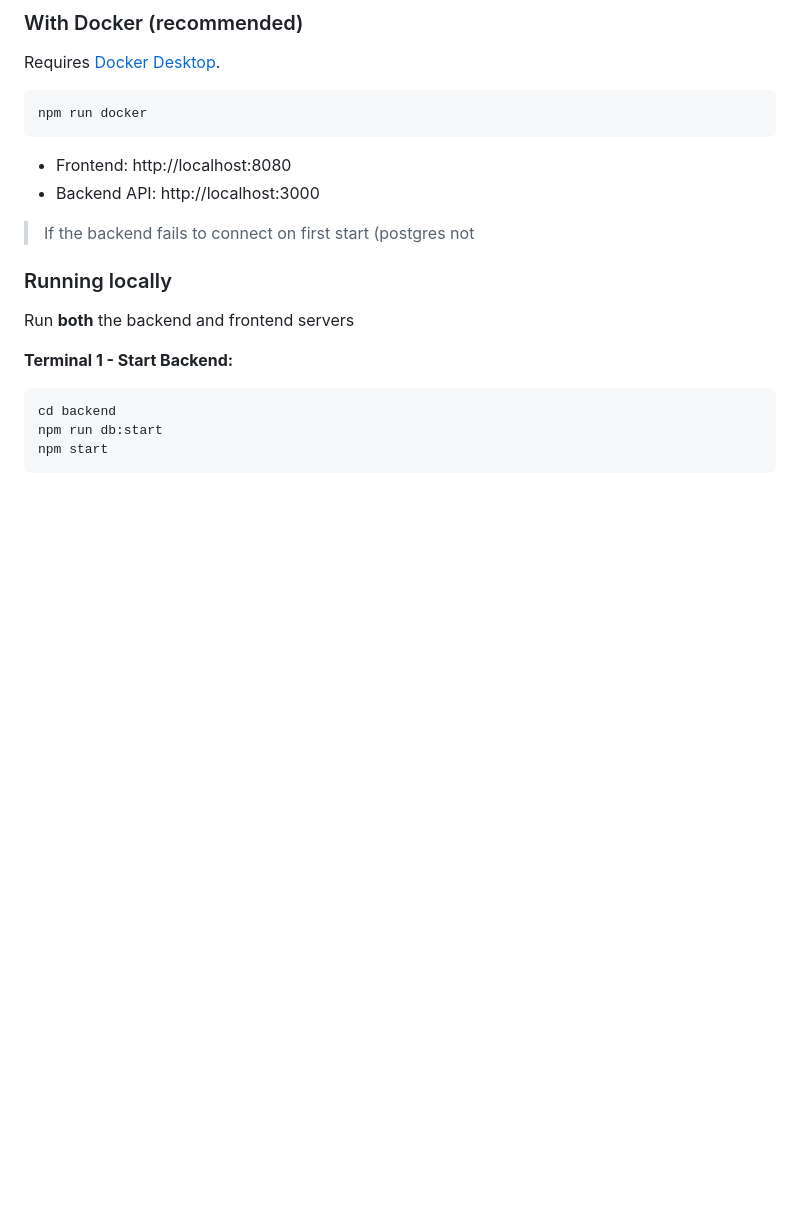
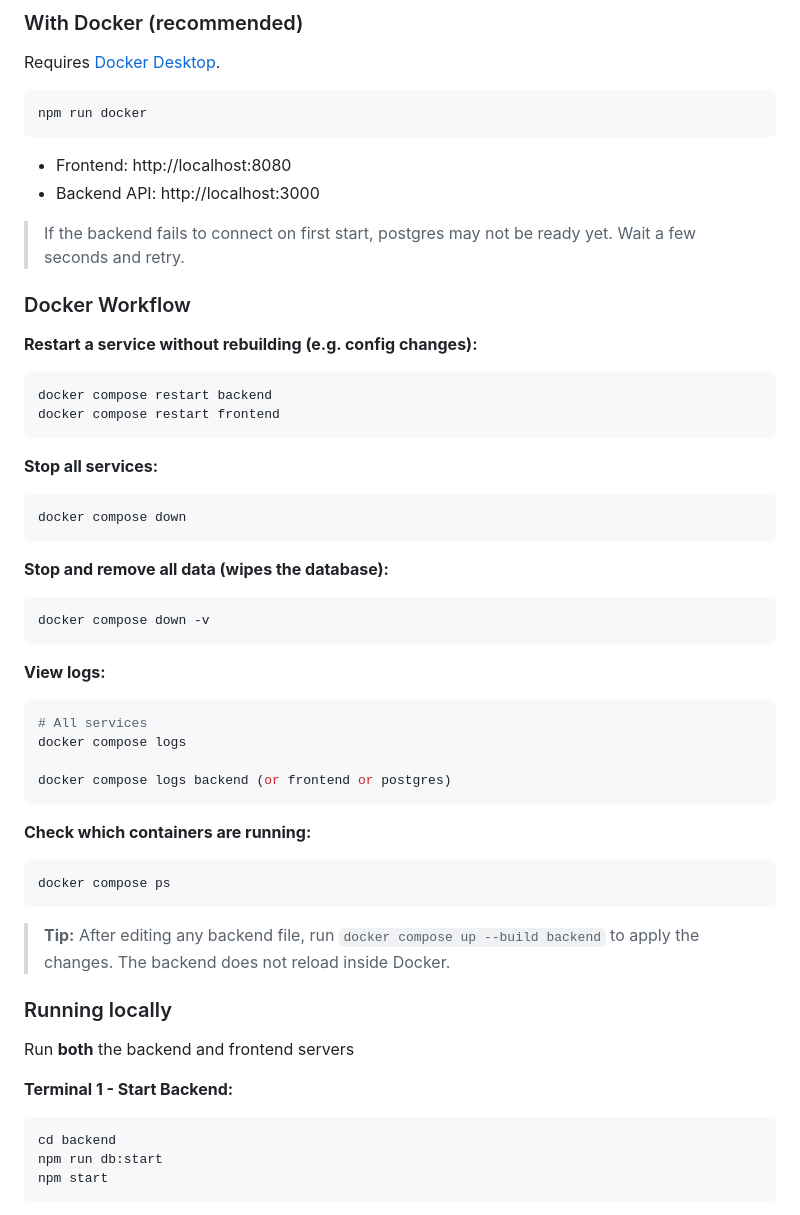
Before and after one commit to ReinisMuiznieks/JkpgCity-Portal, a Markdown page: README.md, the part around one of its changes. Drawn GitHub-style; blank space fills up the shorter version.

````diff
--- a/README.md
+++ b/README.md
@@ -132,7 +151,45 @@ npm run docker
 - Frontend: http://localhost:8080
 - Backend API: http://localhost:3000
 
-> If the backend fails to connect on first start (postgres not
+> If the backend fails to connect on first start, postgres may not be ready yet. Wait a few seconds and retry.
+
+### Docker Workflow
+
+**Restart a service without rebuilding (e.g. config changes):**
+
+```bash
+docker compose restart backend
+docker compose restart frontend
+```
+
+**Stop all services:**
+
+```bash
+docker compose down
+```
+
+**Stop and remove all data (wipes the database):**
+
+```bash
+docker compose down -v
+```
+
+**View logs:**
+
+```bash
+# All services
+docker compose logs
+
+docker compose logs backend (or frontend or postgres)
+```
+
+**Check which containers are running:**
+
+```bash
+docker compose ps
+```
+
+> **Tip:** After editing any backend file, run `docker compose up --build backend` to apply the changes. The backend does not reload inside Docker.
 
 ### Running locally
 
````
Also changed, not shown: other parts of README.md (+25 -6 lines).
